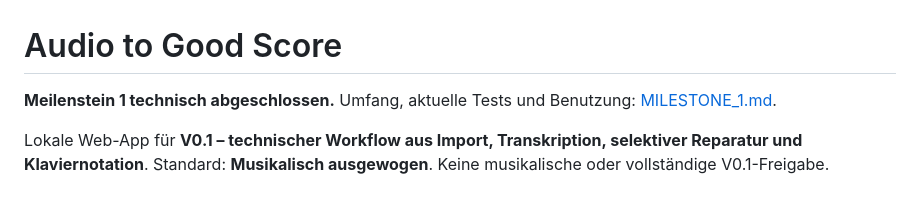
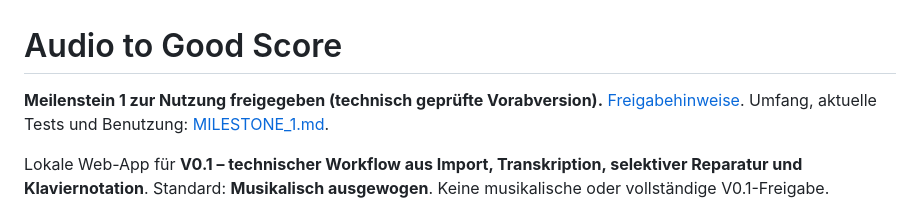
Before and after one commit to wibem1/Audio-to-good-score, a Markdown page: README.md, the part around the change. GitHub-like rendering.

```diff
--- a/README.md
+++ b/README.md
@@ -1,6 +1,6 @@
 # Audio to Good Score
 
-**Meilenstein 1 technisch abgeschlossen.** Umfang, aktuelle Tests und Benutzung: [MILESTONE_1.md](MILESTONE_1.md).
+**Meilenstein 1 zur Nutzung freigegeben (technisch geprüfte Vorabversion).** [Freigabehinweise](RELEASE_M1.md). Umfang, aktuelle Tests und Benutzung: [MILESTONE_1.md](MILESTONE_1.md).
 
 Lokale Web-App für **V0.1 – technischer Workflow aus Import, Transkription, selektiver Reparatur und Klaviernotation**. Standard: **Musikalisch ausgewogen**. Keine musikalische oder vollständige V0.1-Freigabe.
 
```
Also changed, not shown: PROJECT_STATE.md (+1 -1 lines), RELEASE_M1.md (added, +27 -0 lines).
